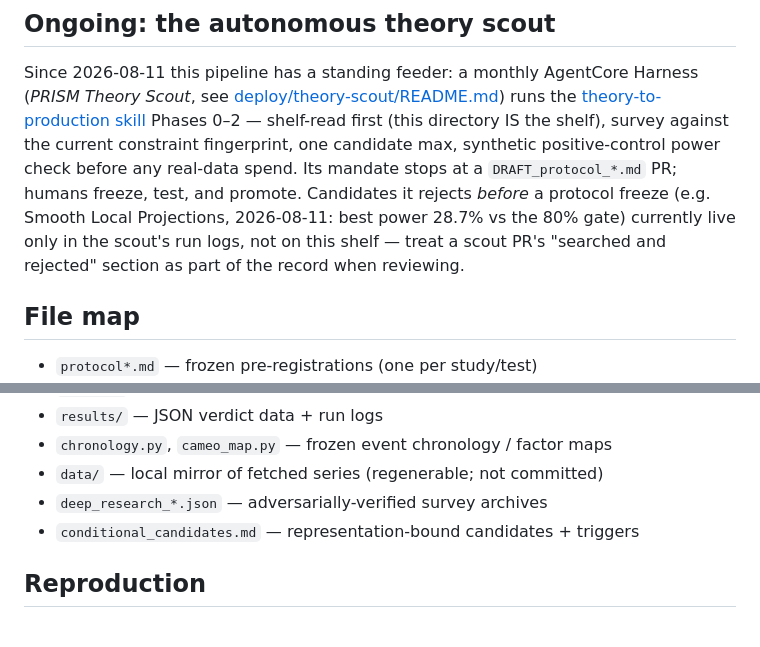
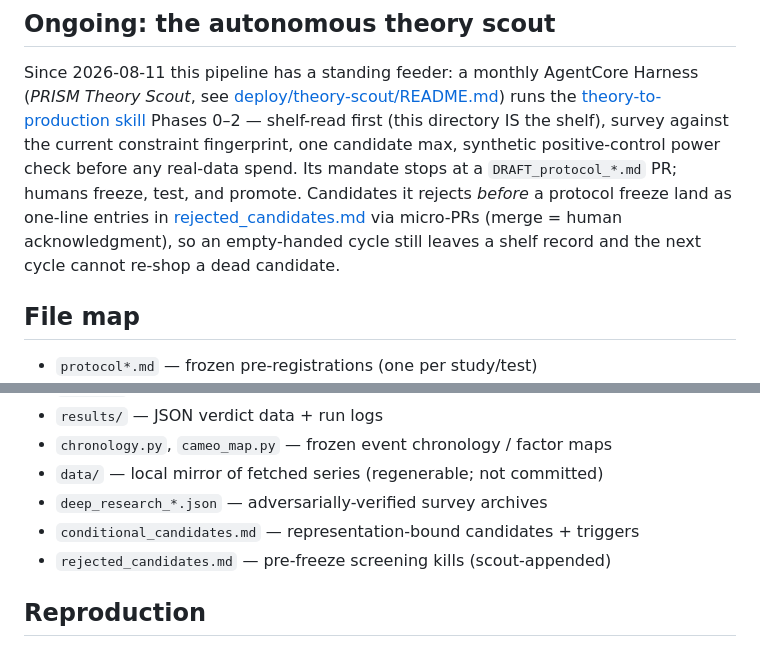
Before and after one commit to timwukp/agentic-ai-industry-use-cases, a Markdown page: research/README.md, 2 parts joined by grey strips. Drawn GitHub-style.

```diff
--- a/research/README.md
+++ b/research/README.md
@@ -67,10 +67,10 @@ Phases 0–2 — shelf-read first (this directory IS the shelf), survey against
 the current constraint fingerprint, one candidate max, synthetic
 positive-control power check before any real-data spend. Its mandate stops
 at a `DRAFT_protocol_*.md` PR; humans freeze, test, and promote. Candidates
-it rejects *before* a protocol freeze (e.g. Smooth Local Projections,
-2026-08-11: best power 28.7% vs the 80% gate) currently live only in the
-scout's run logs, not on this shelf — treat a scout PR's "searched and
-rejected" section as part of the record when reviewing.
+it rejects *before* a protocol freeze land as one-line entries in
+[rejected_candidates.md](rejected_candidates.md) via micro-PRs (merge = human
+acknowledgment), so an empty-handed cycle still leaves a shelf record and the
+next cycle cannot re-shop a dead candidate.
 
 ## File map
 
@@ -84,6 +84,7 @@ rejected" section as part of the record when reviewing.
 - `data/` — local mirror of fetched series (regenerable; not committed)
 - `deep_research_*.json` — adversarially-verified survey archives
 - `conditional_candidates.md` — representation-bound candidates + triggers
+- `rejected_candidates.md` — pre-freeze screening kills (scout-appended)
 
 ## Reproduction
 
```
Also changed, not shown: deploy/theory-scout/README.md (+4 -2 lines), research/rejected_candidates.md (added, +19 -0 lines).
